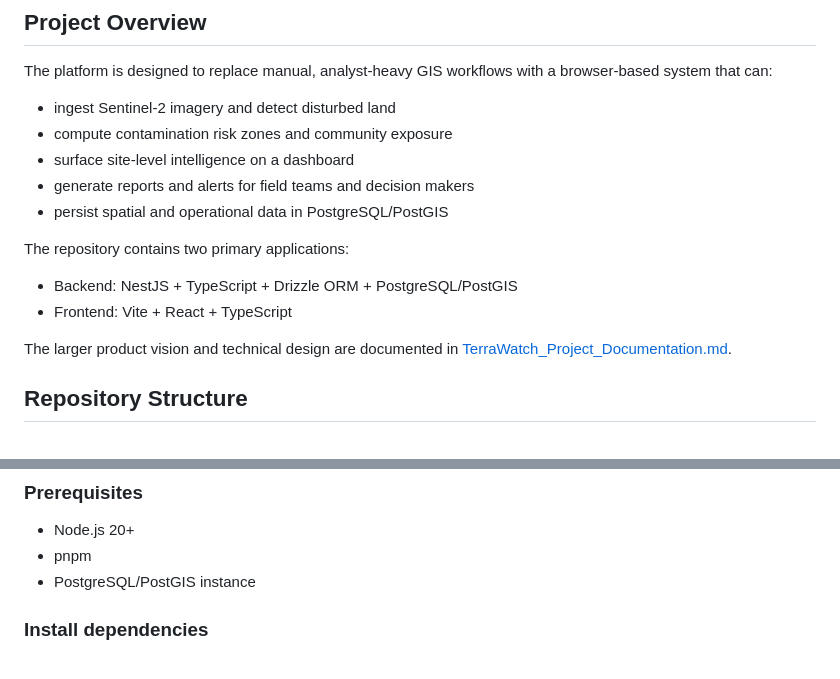
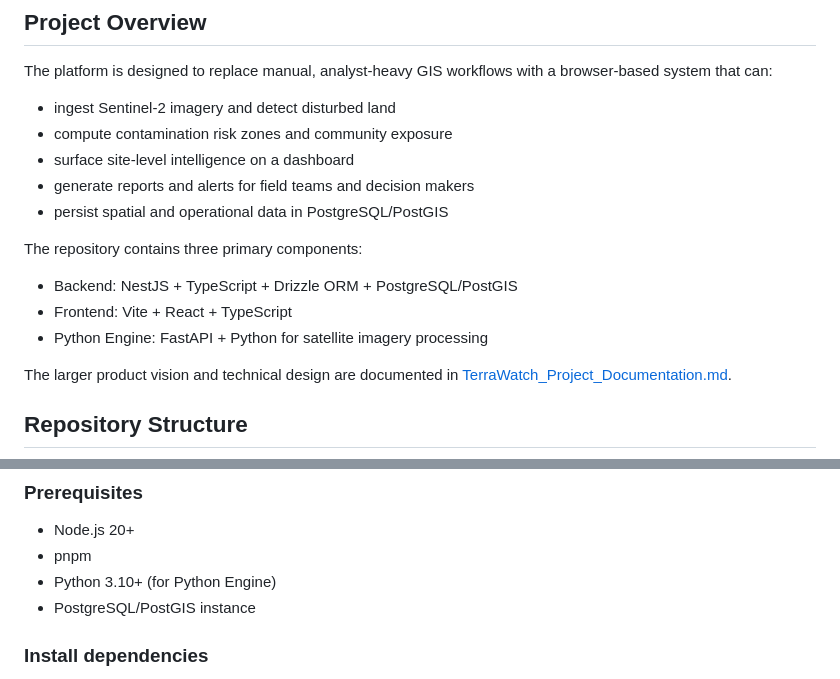
Before and after one commit to Kendrick-Oppong/terra-watch, a Markdown page: README.md, 2 parts joined by grey strips. GitHub-like rendering.

```diff
--- a/README.md
+++ b/README.md
@@ -12,10 +12,11 @@ The platform is designed to replace manual, analyst-heavy GIS workflows with a b
 - generate reports and alerts for field teams and decision makers
 - persist spatial and operational data in PostgreSQL/PostGIS
 
-The repository contains two primary applications:
+The repository contains three primary components:
 
 - Backend: NestJS + TypeScript + Drizzle ORM + PostgreSQL/PostGIS
 - Frontend: Vite + React + TypeScript
+- Python Engine: FastAPI + Python for satellite imagery processing
 
 The larger product vision and technical design are documented in [TerraWatch_Project_Documentation.md](TerraWatch_Project_Documentation.md).
 
@@ -91,6 +107,7 @@ The current frontend scaffold includes:
 
 - Node.js 20+
 - pnpm
+- Python 3.10+ (for Python Engine)
 - PostgreSQL/PostGIS instance
 
 ### Install dependencies
```
Also changed, not shown: other parts of README.md (+22 -0 lines).
